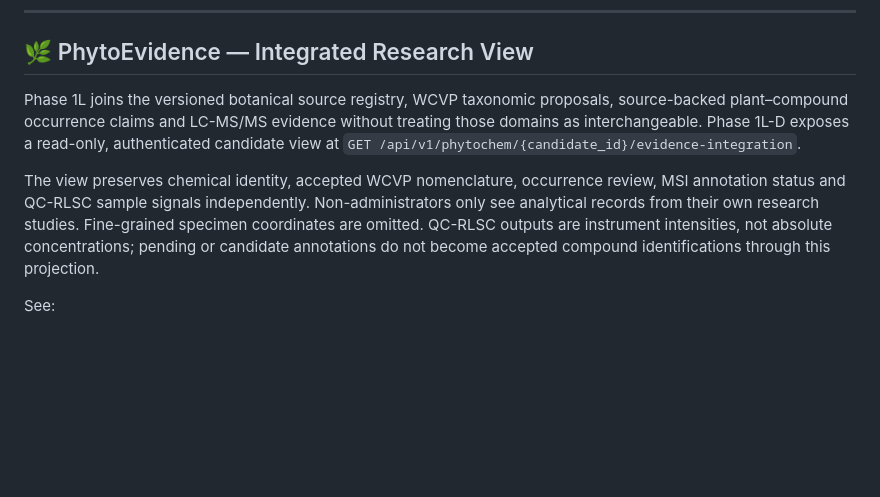
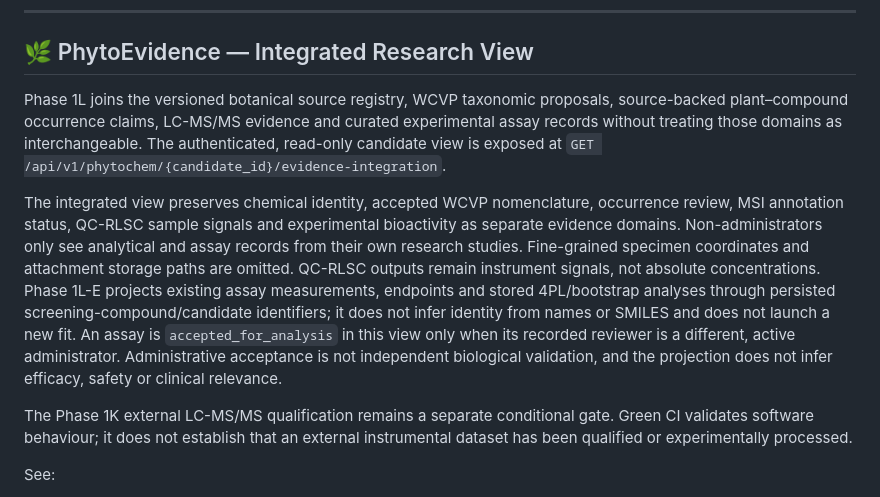
Before and after one commit to diarraibrahimamohamed-ops/nexora_v2, a Markdown page: docs/README.md, the part around the change. GitHub-like rendering; blank space fills up the shorter version.

Commit message:
docs(index): describe full PhytoEvidence integration and scientific boundaries

```diff
--- a/docs/README.md
+++ b/docs/README.md
@@ -30,9 +30,11 @@ In a world where biological data is growing exponentially, Nexora positions itse
 
 ## 🌿 PhytoEvidence — Integrated Research View
 
-Phase 1L joins the versioned botanical source registry, WCVP taxonomic proposals, source-backed plant–compound occurrence claims and LC-MS/MS evidence without treating those domains as interchangeable. Phase 1L-D exposes a read-only, authenticated candidate view at `GET /api/v1/phytochem/{candidate_id}/evidence-integration`.
+Phase 1L joins the versioned botanical source registry, WCVP taxonomic proposals, source-backed plant–compound occurrence claims, LC-MS/MS evidence and curated experimental assay records without treating those domains as interchangeable. The authenticated, read-only candidate view is exposed at `GET /api/v1/phytochem/{candidate_id}/evidence-integration`.
 
-The view preserves chemical identity, accepted WCVP nomenclature, occurrence review, MSI annotation status and QC-RLSC sample signals independently. Non-administrators only see analytical records from their own research studies. Fine-grained specimen coordinates are omitted. QC-RLSC outputs are instrument intensities, not absolute concentrations; pending or candidate annotations do not become accepted compound identifications through this projection.
+The integrated view preserves chemical identity, accepted WCVP nomenclature, occurrence review, MSI annotation status, QC-RLSC sample signals and experimental bioactivity as separate evidence domains. Non-administrators only see analytical and assay records from their own research studies. Fine-grained specimen coordinates and attachment storage paths are omitted. QC-RLSC outputs remain instrument signals, not absolute concentrations. Phase 1L-E projects existing assay measurements, endpoints and stored 4PL/bootstrap analyses through persisted screening-compound/candidate identifiers; it does not infer identity from names or SMILES and does not launch a new fit. An assay is `accepted_for_analysis` in this view only when its recorded reviewer is a different, active administrator. Administrative acceptance is not independent biological validation, and the projection does not infer efficacy, safety or clinical relevance.
+
+The Phase 1K external LC-MS/MS qualification remains a separate conditional gate. Green CI validates software behaviour; it does not establish that an external instrumental dataset has been qualified or experimentally processed.
 
 See:
 - [Phase 1L-B — Taxonomic Resolution](PHYTOEVIDENCE_PHASE1L_TAXONOMIC_RESOLUTION.md)
```
